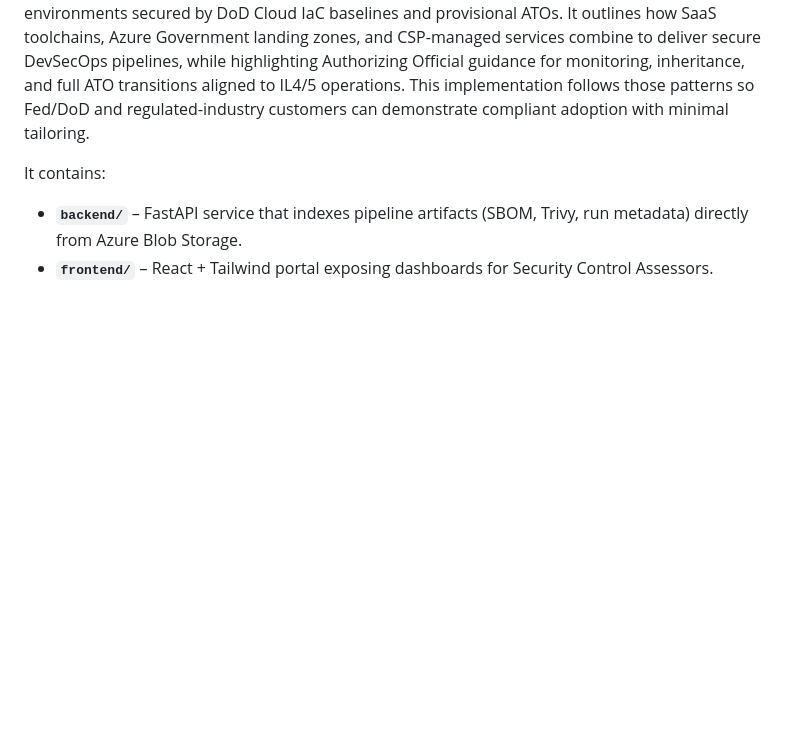
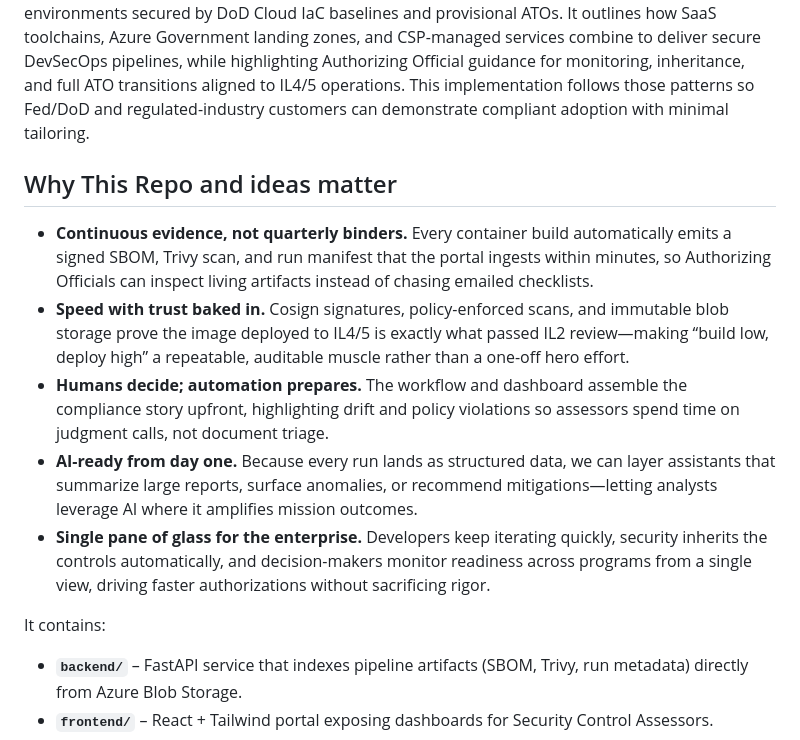
Before and after one commit to marlinspike/swft, a Markdown page: README.md, the part around the change printed below. GitHub-like rendering; blank space fills up the shorter version.

```diff
--- a/README.md
+++ b/README.md
@@ -1,6 +1,14 @@
 # SWFT Portal Monorepo
 
 This repository hosts a supply-chain security MVP for the DoD Software FastTrack (SWFT) initiative. It is built on the [DoD Enterprise DevSecOps Reference Design for Azure and GitHub](https://dodcio.defense.gov/Portals/0/Documents/Library/DoDRefDesignCloudGithub.pdf), co-developed by the DoD CIO and Microsoft (see Reuben Cleetus and Tim Meyers). That reference architecture affirms GitHub.com private organizations and repositories can support IL5 workloads when paired with the prescribed SaaS/IaC controls, giving federal, DoD, and regulated programs a sanctioned pattern to “code low, deploy high” with GitHub Enterprise at IL2 while promoting artifacts into IL4/5 environments secured by DoD Cloud IaC baselines and provisional ATOs. It outlines how SaaS toolchains, Azure Government landing zones, and CSP-managed services combine to deliver secure DevSecOps pipelines, while highlighting Authorizing Official guidance for monitoring, inheritance, and full ATO transitions aligned to IL4/5 operations. This implementation follows those patterns so Fed/DoD and regulated-industry customers can demonstrate compliant adoption with minimal tailoring.
+
+## Why This Repo and ideas matter
+
+- **Continuous evidence, not quarterly binders.** Every container build automatically emits a signed SBOM, Trivy scan, and run manifest that the portal ingests within minutes, so Authorizing Officials can inspect living artifacts instead of chasing emailed checklists.
+- **Speed with trust baked in.** Cosign signatures, policy-enforced scans, and immutable blob storage prove the image deployed to IL4/5 is exactly what passed IL2 review—making “build low, deploy high” a repeatable, auditable muscle rather than a one-off hero effort.
+- **Humans decide; automation prepares.** The workflow and dashboard assemble the compliance story upfront, highlighting drift and policy violations so assessors spend time on judgment calls, not document triage.
+- **AI-ready from day one.** Because every run lands as structured data, we can layer assistants that summarize large reports, surface anomalies, or recommend mitigations—letting analysts leverage AI where it amplifies mission outcomes.
+- **Single pane of glass for the enterprise.** Developers keep iterating quickly, security inherits the controls automatically, and decision-makers monitor readiness across programs from a single view, driving faster authorizations without sacrificing rigor.
 
 It contains:
 
```
Also changed, not shown: other parts of README.md (+11 -3 lines), images/50_Chart.png (deleted), images/50_Charts_Authorization_Signals.png (added), 1 other file.
